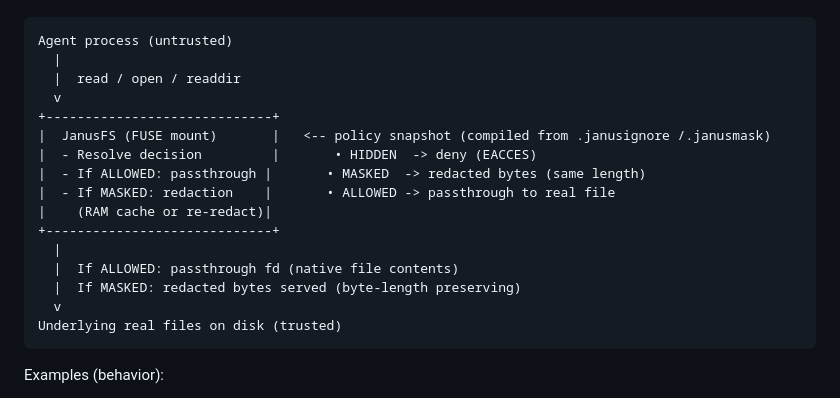
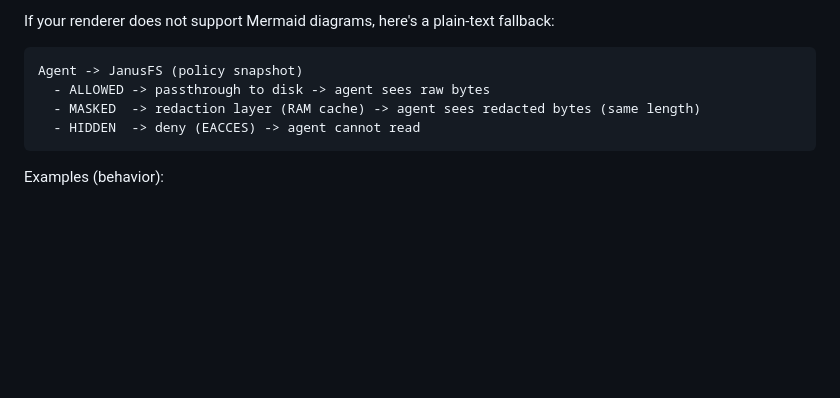
Before and after one commit to sarathsp06/janusfs, a Markdown page: README.md, the part around one of its changes. Rendered like a GitHub page; blank space fills up the shorter version.

Commit message:
docs: use Mermaid diagram for file-flow with plain-text fallback

````diff
--- a/README.md
+++ b/README.md
@@ -62,20 +81,10 @@ Here's a compact, layered view of exactly what JanusFS does when an agent reads
+If your renderer does not support Mermaid diagrams, here's a plain-text fallback:
+
 ```text
-Agent process (untrusted)
-  |
-  |  read / open / readdir
-  v
-+-----------------------------+
-|  JanusFS (FUSE mount)       |   <-- policy snapshot (compiled from .janusignore /.janusmask)
-|  - Resolve decision         |       • HIDDEN  -> deny (EACCES)
-|  - If ALLOWED: passthrough |       • MASKED  -> redacted bytes (same length)
-|  - If MASKED: redaction    |       • ALLOWED -> passthrough to real file
-|    (RAM cache or re-redact)|
-+-----------------------------+
-  |
-  |  If ALLOWED: passthrough fd (native file contents)
-  |  If MASKED: redacted bytes served (byte-length preserving)
-  v
-Underlying real files on disk (trusted)
+Agent -> JanusFS (policy snapshot)
+  - ALLOWED -> passthrough to disk -> agent sees raw bytes
+  - MASKED  -> redaction layer (RAM cache) -> agent sees redacted bytes (same length)
+  - HIDDEN  -> deny (EACCES) -> agent cannot read
 ```
 
 Examples (behavior):
````
Also changed, not shown: other parts of README.md (+19 -0 lines).
